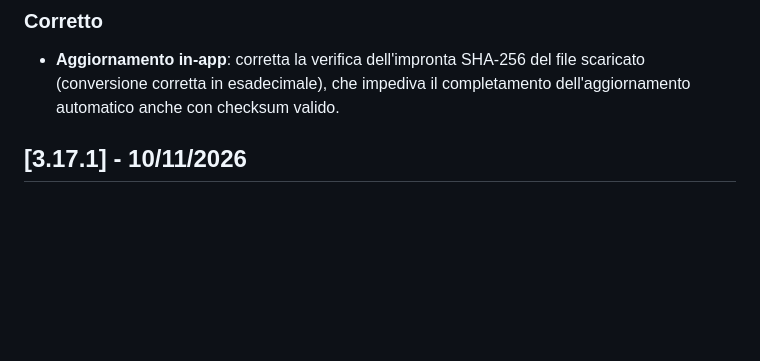
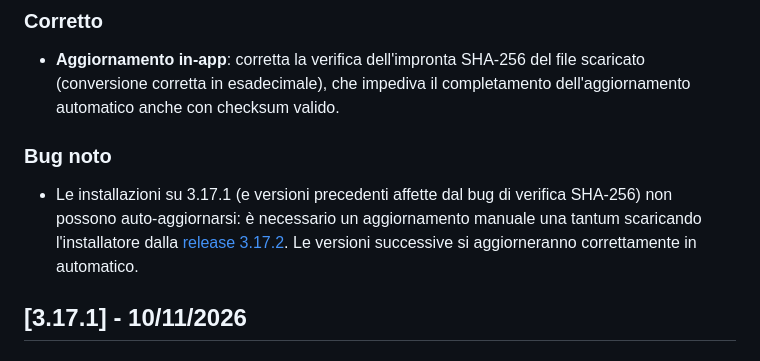
Before and after one commit to losciuto/MyPlaylist, a Markdown page: CHANGELOG_IT.md, the part around the change. Rendered like a GitHub page; blank space fills up the shorter version.

Commit message:
Docs: nota bug noto su auto-aggiornamento 3.17.1

```diff
--- a/CHANGELOG_IT.md
+++ b/CHANGELOG_IT.md
@@ -4,6 +4,9 @@ All notable changes to this project will be documented in this file.
 
 ### Corretto
 - **Aggiornamento in-app**: corretta la verifica dell'impronta SHA-256 del file scaricato (conversione corretta in esadecimale), che impediva il completamento dell'aggiornamento automatico anche con checksum valido.
+
+### Bug noto
+- Le installazioni su 3.17.1 (e versioni precedenti affette dal bug di verifica SHA-256) non possono auto-aggiornarsi: è necessario un aggiornamento manuale una tantum scaricando l'installatore dalla [release 3.17.2](https://github.com/losciuto/MyPlaylist/releases/tag/v3.17.2). Le versioni successive si aggiorneranno correttamente in automatico.
 
 ## [3.17.1] - 10/11/2026
 
```
Also changed, not shown: CHANGELOG.md (+3 -0 lines), RELEASE_NOTES.md (+3 -0 lines).
